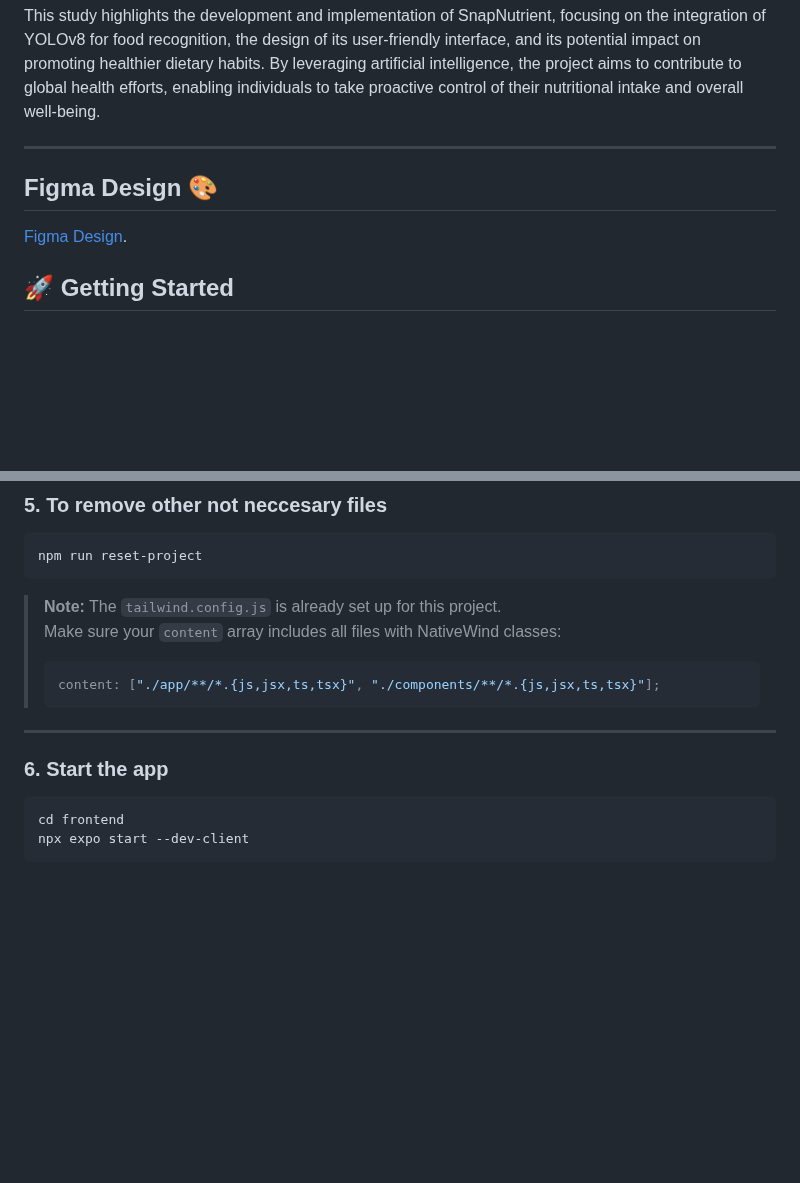
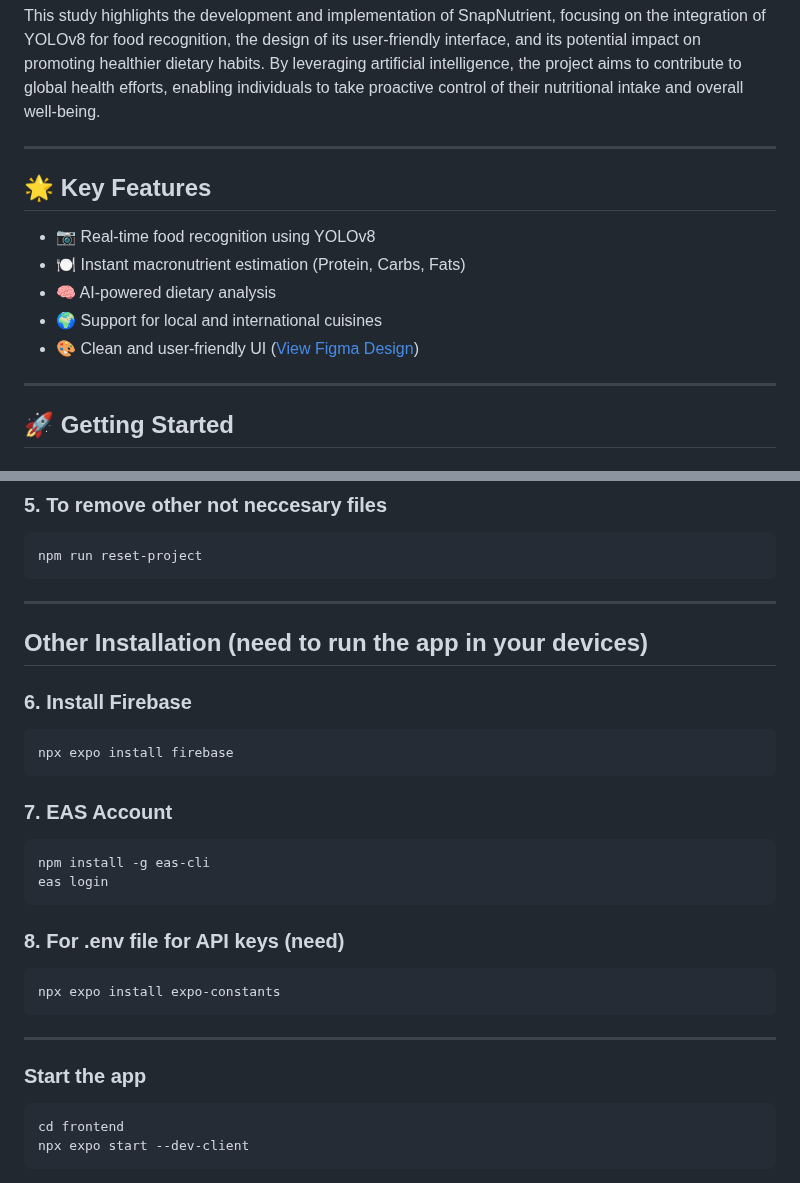
Before and after one commit to kimalfredmolina/SnapNutrient_App, a Markdown page: README.md, 2 parts joined by grey strips. GitHub-like rendering; blank space fills up the shorter version.

````diff
--- a/README.md
+++ b/README.md
@@ -10,10 +10,15 @@ This study highlights the development and implementation of SnapNutrient, focusi
 
 ---
 
-<h2 id="figma">Figma Design 🎨</h2>
+## 🌟 Key Features
 
-[Figma Design](https://www.figma.com/design/l02RJEt5eMlpr21sAJeOKg/UI-design?m=auto&t=Uf2Ad1lW1D1D7KCm-1&fbclid=IwY2xjawLi8SFleHRuA2FlbQIxMABicmlkETFObmVRbHRJUDFYbGo5eG1yAR59iSrClhieHeaj-wdgE55Oxy4OETaTl-17ZFPGAa3Sni4oVaKV9IutZhs47w_aem_YLF0-ZmQ0vCtuf9Ot9Qtpg
-).
+- 📷 Real-time food recognition using YOLOv8
+- 🍽️ Instant macronutrient estimation (Protein, Carbs, Fats)
+- 🧠 AI-powered dietary analysis
+- 🌍 Support for local and international cuisines
+- 🎨 Clean and user-friendly UI ([View Figma Design](https://www.figma.com/design/l02RJEt5eMlpr21sAJeOKg/UI-design?m=auto&t=Uf2Ad1lW1D1D7KCm-1))
+
+---
 
 ## 🚀 Getting Started
 
@@ -58,15 +63,30 @@ npx tailwindcss init
 npm run reset-project
 ```
 
-> **Note:** The `tailwind.config.js` is already set up for this project.
-> Make sure your `content` array includes all files with NativeWind classes:
->
-> ```js
-> content: ["./app/**/*.{js,jsx,ts,tsx}", "./components/**/*.{js,jsx,ts,tsx}"];
-> ```
+---
+## Other Installation (need to run the app in your devices)
+
+### 6. Install Firebase
+
+```bash
+npx expo install firebase
+```
+
+### 7. EAS Account
+
+```bash
+npm install -g eas-cli
+eas login
+```
+
+### 8. For .env file for API keys (need)
+
+```bash
+npx expo install expo-constants
+```
 
 ---
-### 6. Start the app
+### Start the app
 
 ```bash
 cd frontend
````
